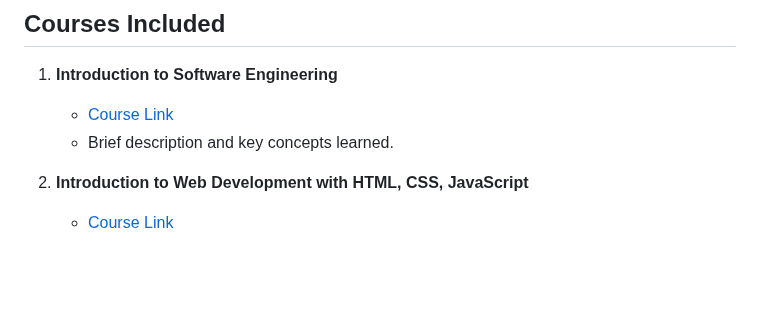
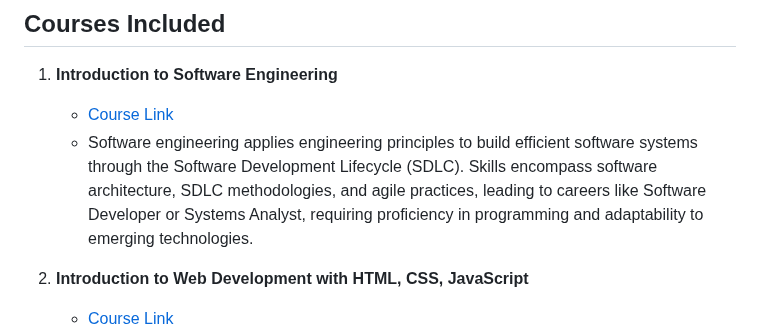
Before and after one commit to BasZeroCode/IBM-Front-End-Developer-Professional-Certificate, a Markdown page: README.md, the part around the change. Rendered like a GitHub page; blank space fills up the shorter version.

```diff
--- a/README.md
+++ b/README.md
@@ -10,7 +10,8 @@ Welcome to the repository for my IBM Front-End Developer Professional Certificat
 ## Courses Included
 1. **Introduction to Software Engineering**
    - [Course Link](https://www.coursera.org/learn/introduction-to-software-engineering?specialization=ibm-frontend-developer)
-   - Brief description and key concepts learned.
+   - Software engineering applies engineering principles to build efficient software systems through the Software Development Lifecycle (SDLC). Skills encompass software architecture, SDLC methodologies, and
+     agile practices, leading to careers like Software Developer or Systems Analyst, requiring proficiency in programming and adaptability to emerging technologies.
 
 2. **Introduction to Web Development with HTML, CSS, JavaScript**
    - [Course Link](https://www.coursera.org/learn/introduction-to-web-development-with-html-css-javacript?specialization=ibm-frontend-developer)
```
